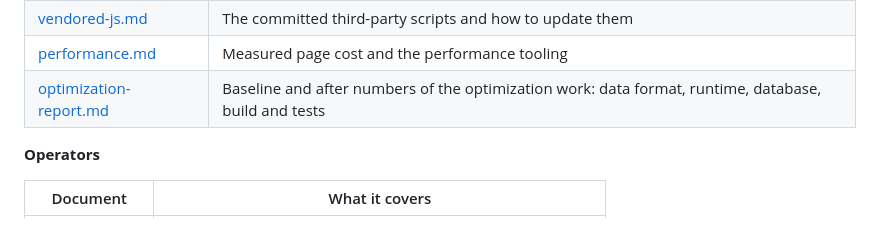
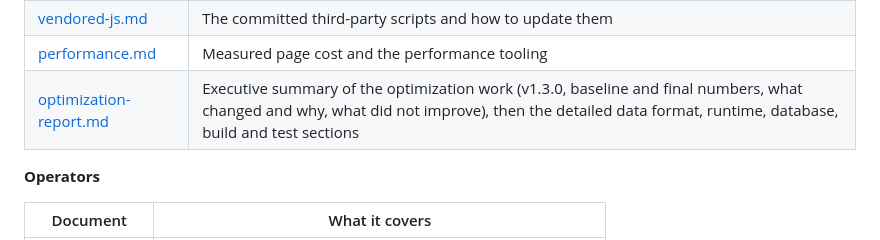
Before and after one commit to iuya/battle-company-manager-ce-v2, a Markdown page: README.md, the part around the change. Rendered like a GitHub page.

Commit message:
docs: point the performance page and the documentation maps at the report summary
Co-Authored-By: Claude Sonnet 5.5 <noreply@anthropic.com>

```diff
--- a/README.md
+++ b/README.md
@@ -108,7 +108,7 @@ Start at [docs/README.md](docs/README.md). Everything in `docs/`, by audience:
 | [auth.md](docs/auth.md) | Accounts, sessions, passwords, CSRF, login throttling |
 | [vendored-js.md](docs/vendored-js.md) | The committed third-party scripts and how to update them |
 | [performance.md](docs/performance.md) | Measured page cost and the performance tooling |
-| [optimization-report.md](docs/optimization-report.md) | Baseline and after numbers of the optimization work: data format, runtime, database, build and tests |
+| [optimization-report.md](docs/optimization-report.md) | Executive summary of the optimization work (v1.3.0, baseline and final numbers, what changed and why, what did not improve), then the detailed data format, runtime, database, build and test sections |
 
 **Operators**
 
```
Also changed, not shown: docs/README.md (+1 -1 lines), docs/performance.md (+4 -2 lines).
